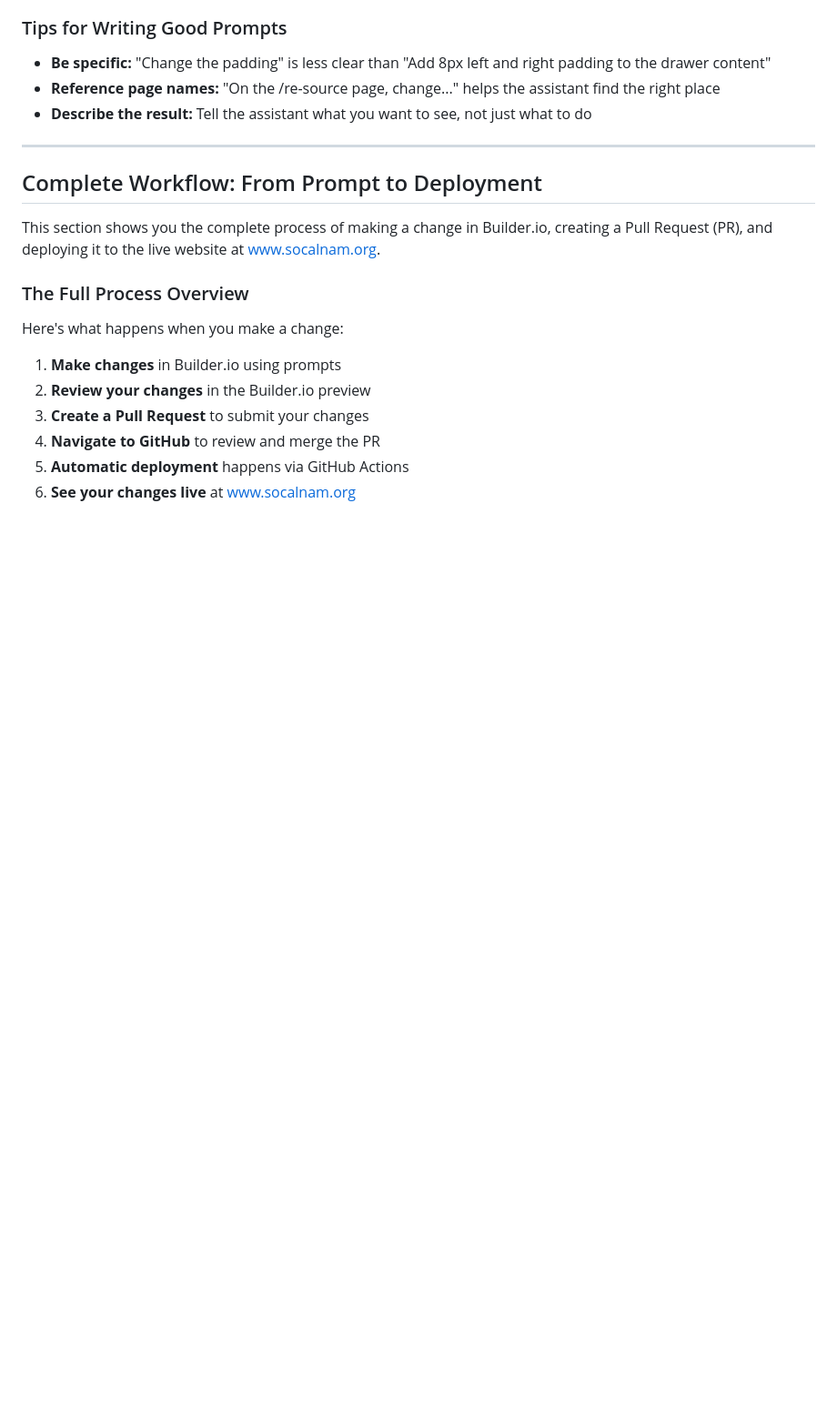
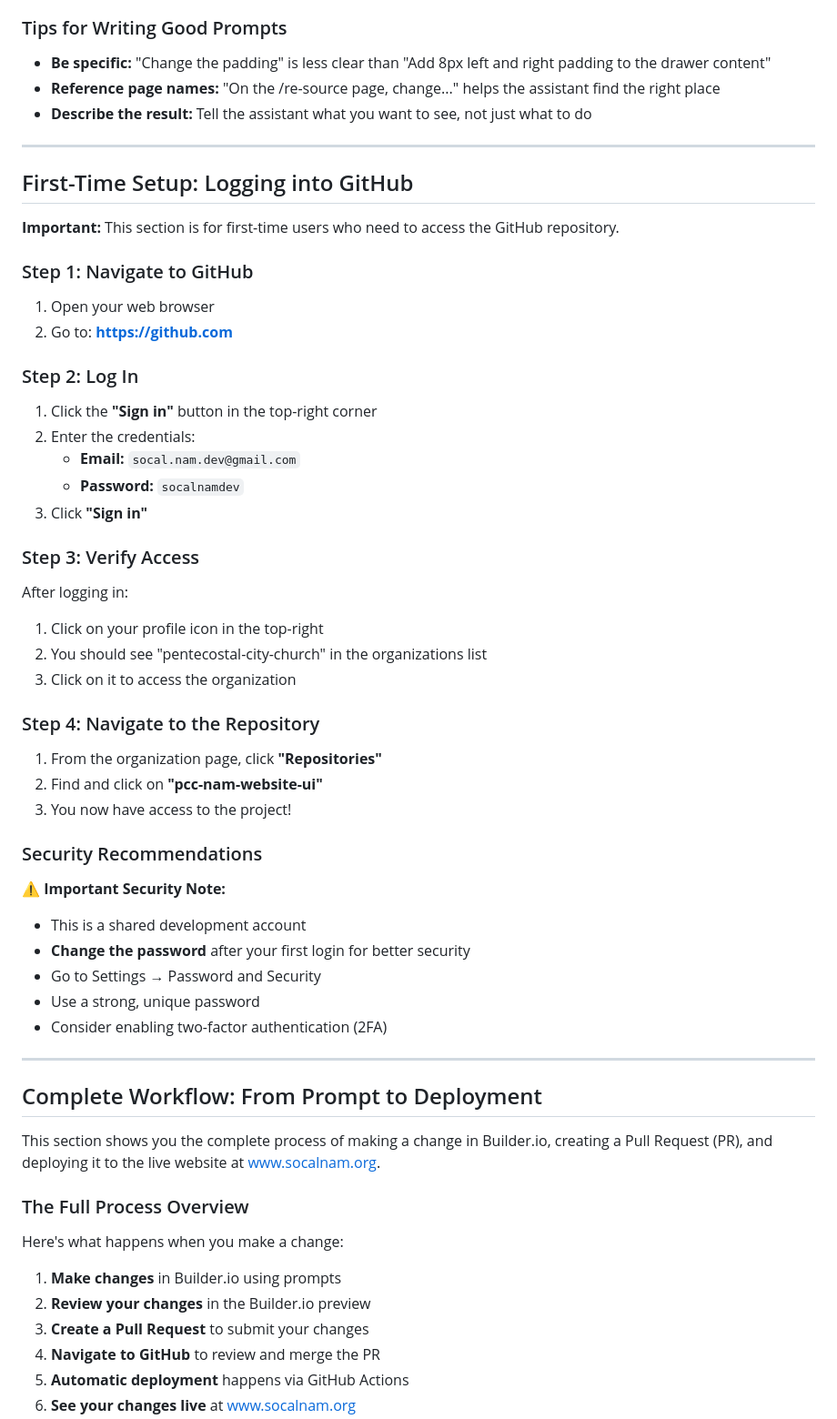
Before and after one commit to pentecostal-city-church/pcc-nam-website-ui, a Markdown page: BEGINNER-GUIDE.md, the part around one of its changes. Shown at 91% size. GitHub-like rendering; blank space fills up the shorter version.

Commit message:
Add first-time GitHub login section to beginner guide
Added step-by-step instructions for:
- Navigating to GitHub
- Logging in with shared dev account
- Verifying access to organization
- Security recommendations

Note: Includes temporary credentials for initial setup

```diff
--- a/BEGINNER-GUIDE.md
+++ b/BEGINNER-GUIDE.md
@@ -88,6 +89,47 @@ Think about what you want to change. For example:
 - **Be specific:** "Change the padding" is less clear than "Add 8px left and right padding to the drawer content"
 - **Reference page names:** "On the /re-source page, change..." helps the assistant find the right place
 - **Describe the result:** Tell the assistant what you want to see, not just what to do
+
+---
+
+## First-Time Setup: Logging into GitHub
+
+**Important:** This section is for first-time users who need to access the GitHub repository.
+
+### Step 1: Navigate to GitHub
+
+1. Open your web browser
+2. Go to: **https://github.com**
+
+### Step 2: Log In
+
+1. Click the **"Sign in"** button in the top-right corner
+2. Enter the credentials:
+   - **Email:** `socal.nam.dev@gmail.com`
+   - **Password:** `socalnamdev`
+3. Click **"Sign in"**
+
+### Step 3: Verify Access
+
+After logging in:
+1. Click on your profile icon in the top-right
+2. You should see "pentecostal-city-church" in the organizations list
+3. Click on it to access the organization
+
+### Step 4: Navigate to the Repository
+
+1. From the organization page, click **"Repositories"**
+2. Find and click on **"pcc-nam-website-ui"**
+3. You now have access to the project!
+
+### Security Recommendations
+
+⚠️ **Important Security Note:**
+- This is a shared development account
+- **Change the password** after your first login for better security
+- Go to Settings → Password and Security
+- Use a strong, unique password
+- Consider enabling two-factor authentication (2FA)
 
 ---
 
```
Also changed, not shown: other parts of BEGINNER-GUIDE.md (+5 -4 lines).
